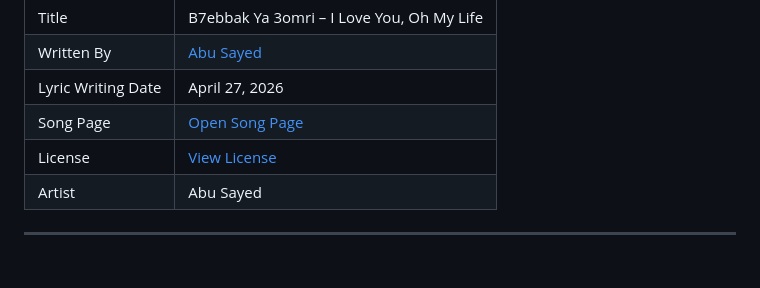
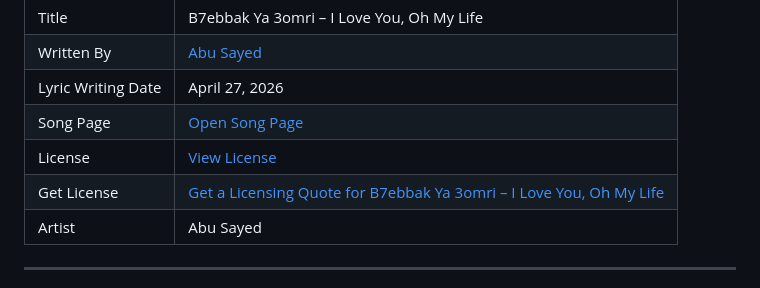
Before and after one commit to ImAbuSayed/b7ebbak-ya-3omri-i-love-you-oh-my-life, a Markdown page: README.md, the part around the change. Drawn GitHub-style.

Commit message:
docs: update public README

```diff
--- a/README.md
+++ b/README.md
@@ -13,6 +13,7 @@
 | Lyric Writing Date | April 27, 2026 |
 | Song Page | [Open Song Page](https://imabusayed.github.io/b7ebbak-ya-3omri-i-love-you-oh-my-life/) |
 | License | [View License](./LICENSE.md) |
+| Get License | [Get a Licensing Quote for B7ebbak Ya 3omri – I Love You, Oh My Life](https://music.abusayed.com.bd/Licensing/) |
 | Artist | Abu Sayed |
 
 ---
```
